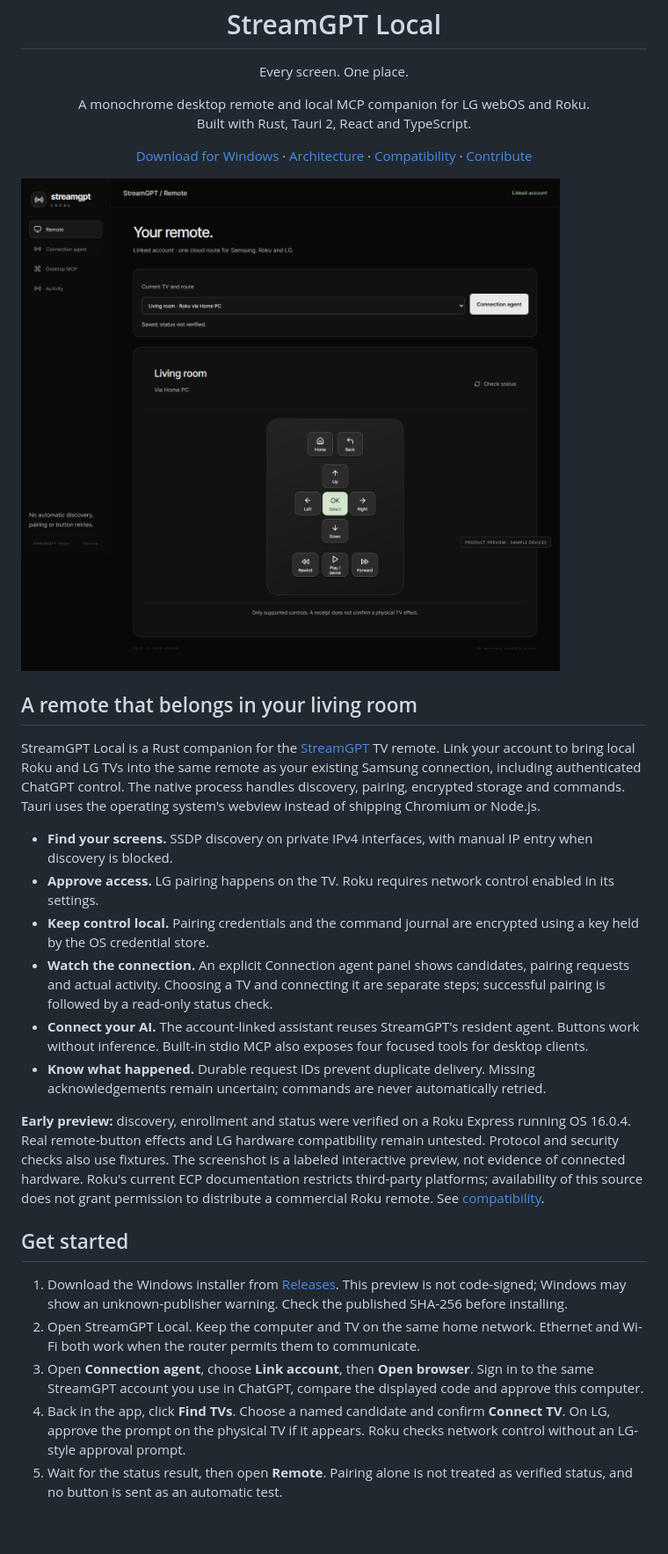
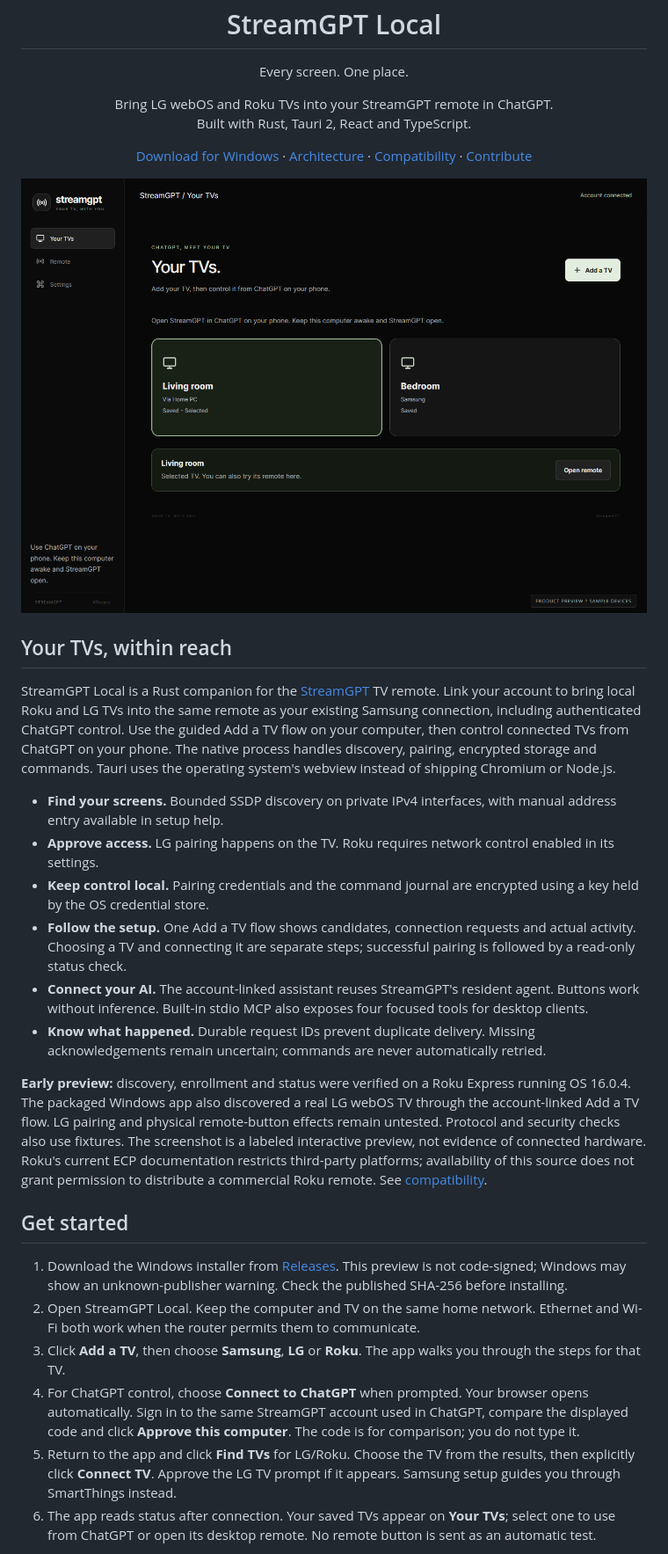
Before and after one commit to utb2017/streamgpt-local, a Markdown page: README.md, the part around one of its changes. Shown at 88% size. GitHub-like rendering; pictures changed too: docs/preview.png; blank space fills up the shorter version.

Commit message:
Guide TV setup and discover LG through bounded Windows neighbor queries

```diff
--- a/README.md
+++ b/README.md
@@ -1,29 +1,30 @@
 <p align="center"><img src="src-tauri/icons/icon.png" width="76" alt="StreamGPT Local icon" /></p>
 <h1 align="center">StreamGPT Local</h1>
 <p align="center">Every screen. One place.</p>
-<p align="center">A monochrome desktop remote and local MCP companion for LG webOS and Roku.<br/>Built with Rust, Tauri 2, React and TypeScript.</p>
+<p align="center">Bring LG webOS and Roku TVs into your StreamGPT remote in ChatGPT.<br/>Built with Rust, Tauri 2, React and TypeScript.</p>
 <p align="center"><a href="https://github.com/utb2017/streamgpt-local/releases/latest">Download for Windows</a> · <a href="docs/ARCHITECTURE.md">Architecture</a> · <a href="docs/COMPATIBILITY.md">Compatibility</a> · <a href="CONTRIBUTING.md">Contribute</a></p>
 
 ![StreamGPT Local desktop interface. Preview uses explicitly labeled sample devices.](docs/preview.png)
 
-## A remote that belongs in your living room
+## Your TVs, within reach
 
-StreamGPT Local is a Rust companion for the [StreamGPT](https://streamgpt.dev) TV remote. Link your account to bring local Roku and LG TVs into the same remote as your existing Samsung connection, including authenticated ChatGPT control. The native process handles discovery, pairing, encrypted storage and commands. Tauri uses the operating system's webview instead of shipping Chromium or Node.js.
+StreamGPT Local is a Rust companion for the [StreamGPT](https://streamgpt.dev) TV remote. Link your account to bring local Roku and LG TVs into the same remote as your existing Samsung connection, including authenticated ChatGPT control. Use the guided Add a TV flow on your computer, then control connected TVs from ChatGPT on your phone. The native process handles discovery, pairing, encrypted storage and commands. Tauri uses the operating system's webview instead of shipping Chromium or Node.js.
 
-- **Find your screens.** SSDP discovery on private IPv4 interfaces, with manual IP entry when discovery is blocked.
+- **Find your screens.** Bounded SSDP discovery on private IPv4 interfaces, with manual address entry available in setup help.
 - **Approve access.** LG pairing happens on the TV. Roku requires network control enabled in its settings.
 - **Keep control local.** Pairing credentials and the command journal are encrypted using a key held by the OS credential store.
-- **Watch the connection.** An explicit Connection agent panel shows candidates, pairing requests and actual activity. Choosing a TV and connecting it are separate steps; successful pairing is followed by a read-only status check.
+- **Follow the setup.** One Add a TV flow shows candidates, connection requests and actual activity. Choosing a TV and connecting it are separate steps; successful pairing is followed by a read-only status check.
 - **Connect your AI.** The account-linked assistant reuses StreamGPT's resident agent. Buttons work without inference. Built-in stdio MCP also exposes four focused tools for desktop clients.
 - **Know what happened.** Durable request IDs prevent duplicate delivery. Missing acknowledgements remain uncertain; commands are never automatically retried.
 
-**Early preview:** discovery, enrollment and status were verified on a Roku Express running OS 16.0.4. Real remote-button effects and LG hardware compatibility remain untested. Protocol and security checks also use fixtures. The screenshot is a labeled interactive preview, not evidence of connected hardware. Roku's current ECP documentation restricts third-party platforms; availability of this source does not grant permission to distribute a commercial Roku remote. See [compatibility](docs/COMPATIBILITY.md).
+**Early preview:** discovery, enrollment and status were verified on a Roku Express running OS 16.0.4. The packaged Windows app also discovered a real LG webOS TV through the account-linked Add a TV flow. LG pairing and physical remote-button effects remain untested. Protocol and security checks also use fixtures. The screenshot is a labeled interactive preview, not evidence of connected hardware. Roku's current ECP documentation restricts third-party platforms; availability of this source does not grant permission to distribute a commercial Roku remote. See [compatibility](docs/COMPATIBILITY.md).
 
 ## Get started
 
 1. Download the Windows installer from [Releases](https://github.com/utb2017/streamgpt-local/releases/latest). This preview is not code-signed; Windows may show an unknown-publisher warning. Check the published SHA-256 before installing.
 2. Open StreamGPT Local. Keep the computer and TV on the same home network. Ethernet and Wi-Fi both work when the router permits them to communicate.
-3. Open **Connection agent**, choose **Link account**, then **Open browser**. Sign in to the same StreamGPT account you use in ChatGPT, compare the displayed code and approve this computer.
-4. Back in the app, click **Find TVs**. Choose a named candidate and confirm **Connect TV**. On LG, approve the prompt on the physical TV if it appears. Roku checks network control without an LG-style approval prompt.
-5. Wait for the status result, then open **Remote**. Pairing alone is not treated as verified status, and no button is sent as an automatic test.
+3. Click **Add a TV**, then choose **Samsung**, **LG** or **Roku**. The app walks you through the steps for that TV.
+4. For ChatGPT control, choose **Connect to ChatGPT** when prompted. Your browser opens automatically. Sign in to the same StreamGPT account used in ChatGPT, compare the displayed code and click **Approve this computer**. The code is for comparison; you do not type it.
+5. Return to the app and click **Find TVs** for LG/Roku. Choose the TV from the results, then explicitly click **Connect TV**. Approve the LG TV prompt if it appears. Samsung setup guides you through SmartThings instead.
+6. The app reads status after connection. Your saved TVs appear on **Your TVs**; select one to use from ChatGPT or open its desktop remote. No remote button is sent as an automatic test.
 
```
Also changed, not shown: other parts of README.md (+3 -1 lines), docs/ARCHITECTURE.md (+9 -0 lines), docs/connection-agent.png, 13 other files.
